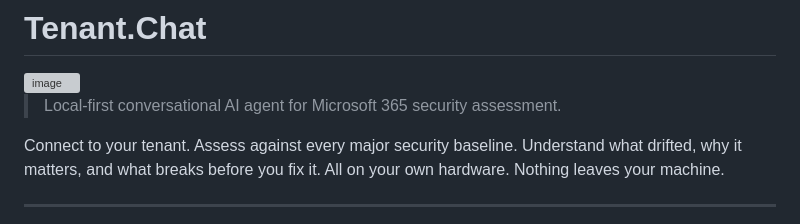
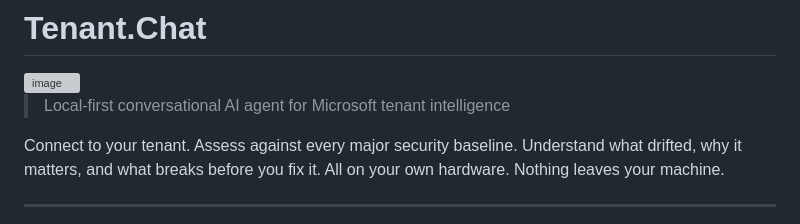
Before and after one commit to neoparadigm/tenant.chat, a Markdown page: README.md, the part around the change. Drawn GitHub-style; grey boxes are pictures that could not be loaded.

```diff
--- a/README.md
+++ b/README.md
@@ -3,7 +3,7 @@
 <img width="576" height="266" alt="image" src="https://github.com/user-attachments/assets/215db755-f563-4aa6-b434-cf78d65cbf66" />
 
 
-> Local-first conversational AI agent for Microsoft 365 security assessment.
+> Local-first conversational AI agent for Microsoft tenant intelligence
 
 Connect to your tenant. Assess against every major security baseline.
 Understand what drifted, why it matters, and what breaks before you fix it.
```
